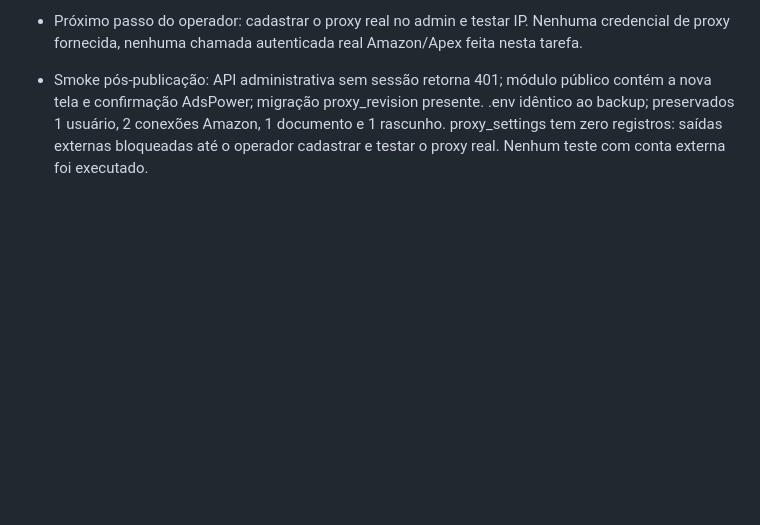
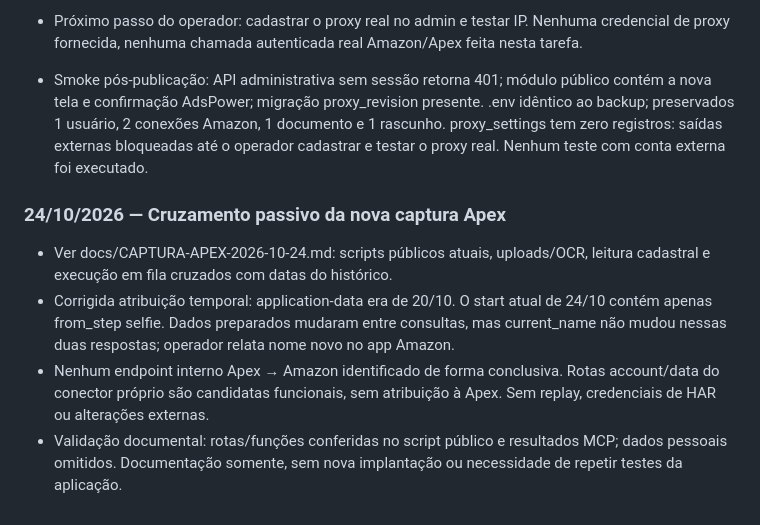
Before and after one commit to gallzeraadelivery/apply_amazon, a Markdown page: docs/ESTADO-DO-PROJETO.md, the part around the change. GitHub-like rendering; blank space fills up the shorter version.

Commit message:
Document dated Apex capture and distinguish frontend from server actions

```diff
--- a/docs/ESTADO-DO-PROJETO.md
+++ b/docs/ESTADO-DO-PROJETO.md
@@ -267,3 +267,11 @@ Ao concluir cada tarefa, acrescentar data, mudança, testes executados, implanta
 - Próximo passo do operador: cadastrar o proxy real no admin e testar IP. Nenhuma credencial de proxy fornecida, nenhuma chamada autenticada real Amazon/Apex feita nesta tarefa.
 
 - Smoke pós-publicação: API administrativa sem sessão retorna 401; módulo público contém a nova tela e confirmação AdsPower; migração proxy_revision presente. .env idêntico ao backup; preservados 1 usuário, 2 conexões Amazon, 1 documento e 1 rascunho. proxy_settings tem zero registros: saídas externas bloqueadas até o operador cadastrar e testar o proxy real. Nenhum teste com conta externa foi executado.
+
+
+### 24/10/2026 — Cruzamento passivo da nova captura Apex
+
+- Ver docs/CAPTURA-APEX-2026-10-24.md: scripts públicos atuais, uploads/OCR, leitura cadastral e execução em fila cruzados com datas do histórico.
+- Corrigida atribuição temporal: application-data era de 20/10. O start atual de 24/10 contém apenas from_step selfie. Dados preparados mudaram entre consultas, mas current_name não mudou nessas duas respostas; operador relata nome novo no app Amazon.
+- Nenhum endpoint interno Apex → Amazon identificado de forma conclusiva. Rotas account/data do conector próprio são candidatas funcionais, sem atribuição à Apex. Sem replay, credenciais de HAR ou alterações externas.
+- Validação documental: rotas/funções conferidas no script público e resultados MCP; dados pessoais omitidos. Documentação somente, sem nova implantação ou necessidade de repetir testes da aplicação.
```
Also changed, not shown: docs/CAPTURA-APEX-2026-10-24.md (added, +29 -0 lines).
